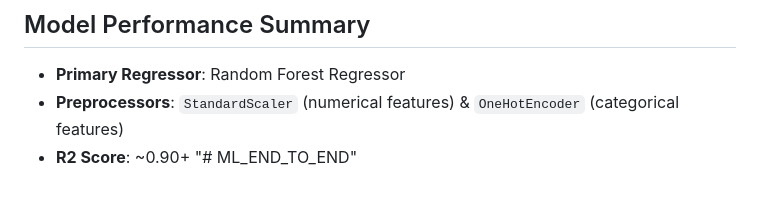
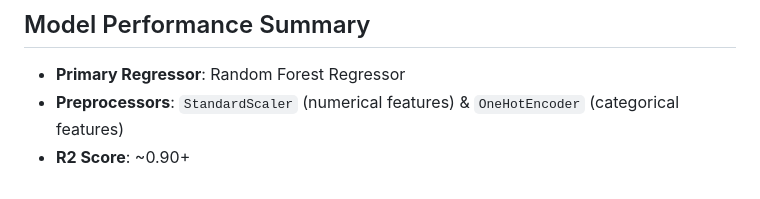
Before and after one commit to AJAY007-A/ML_END_TO_END, a Markdown page: README.md, the part around the change. Rendered like a GitHub page.

Commit message:
Remove header from README
Removed unnecessary header from README.

```diff
--- a/README.md
+++ b/README.md
@@ -95,4 +95,3 @@ Open your browser and navigate to `http://localhost:5000` to interact with the C
 - **Primary Regressor**: Random Forest Regressor
 - **Preprocessors**: `StandardScaler` (numerical features) & `OneHotEncoder` (categorical features)
 - **R2 Score**: ~0.90+
-"# ML_END_TO_END"
```
